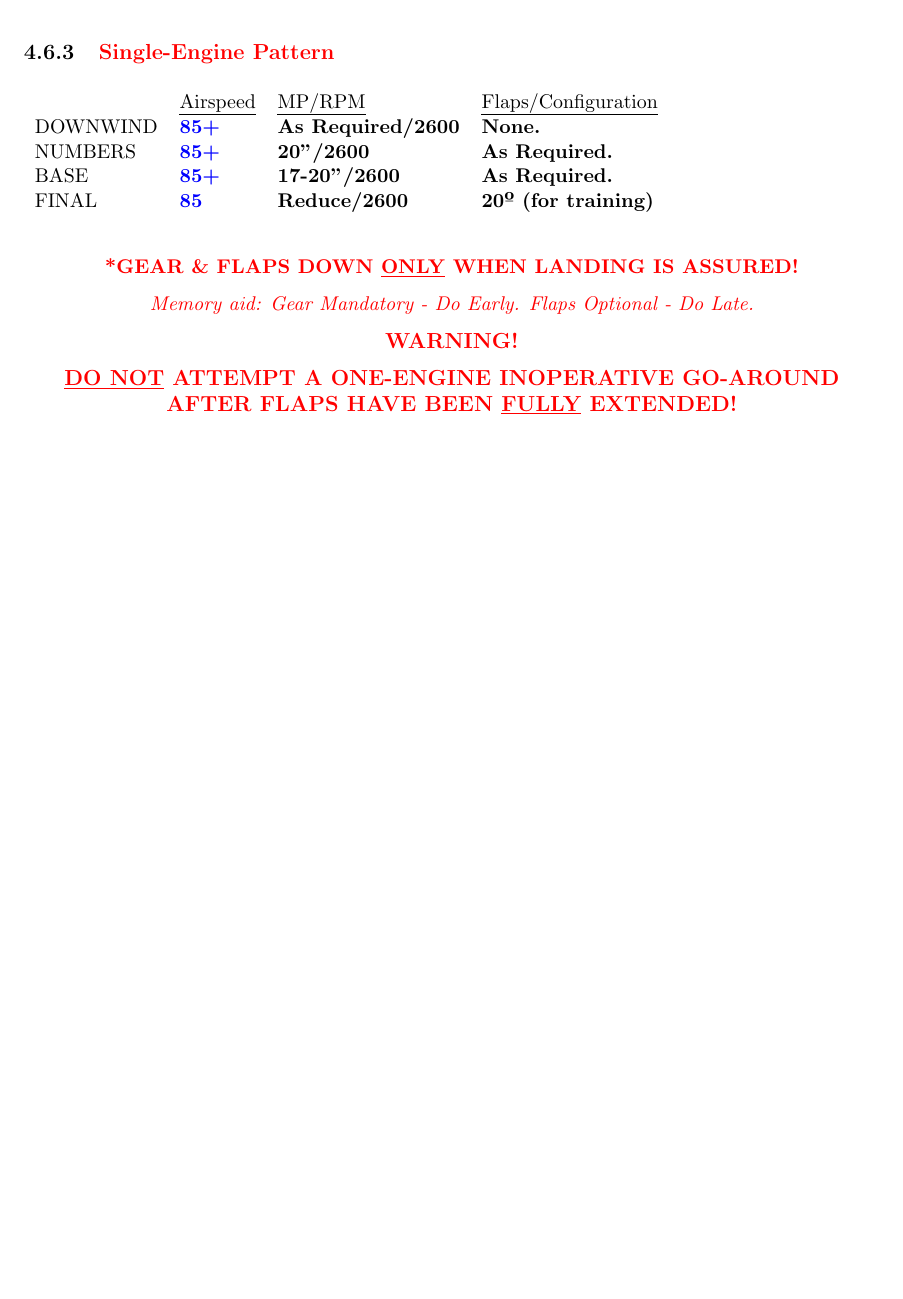
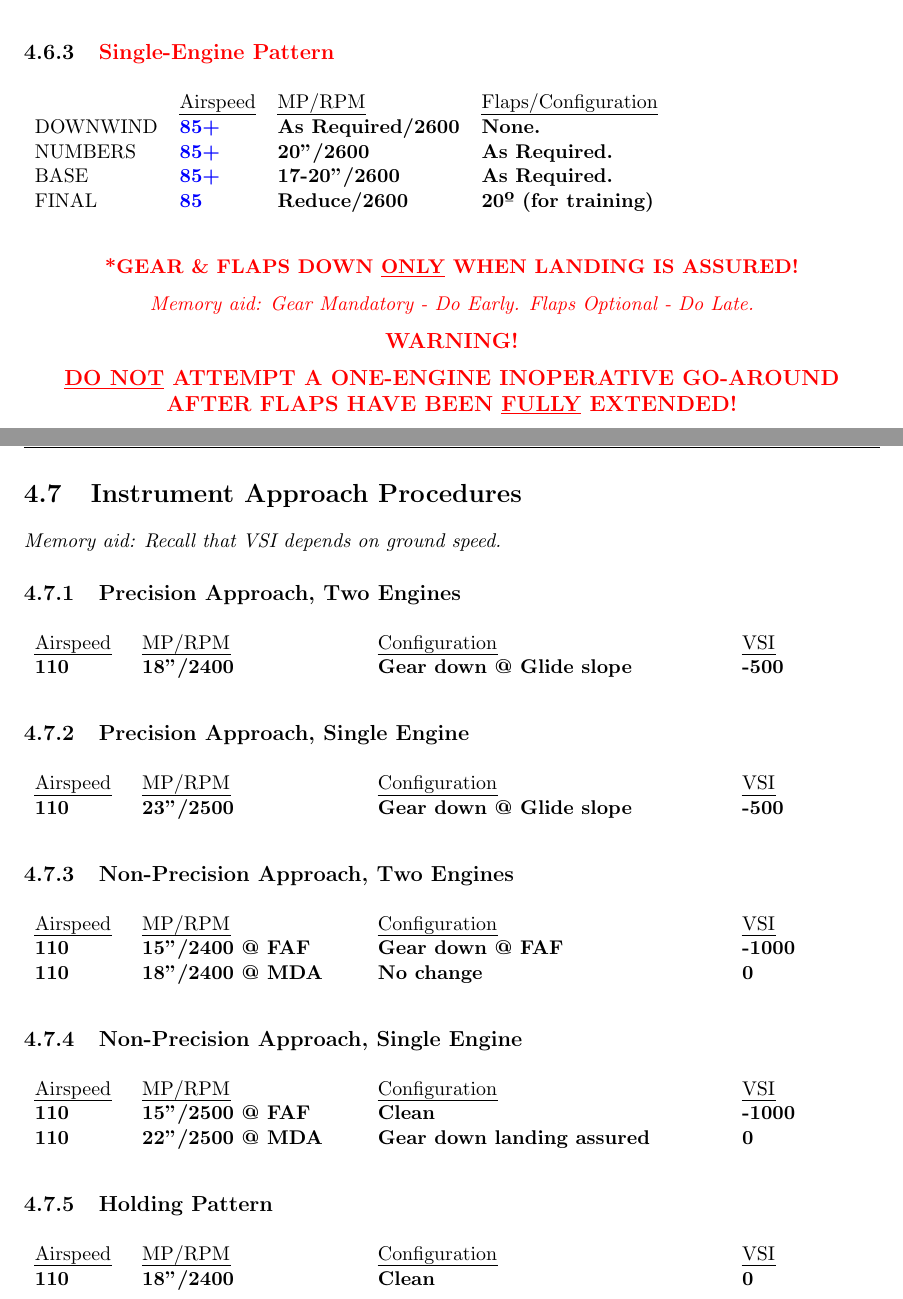
Before and after one commit to jsoltren/cfi-notebook, a LaTeX thesis (multi.tex, which reads resources/multi-engine.tex): part of page 32 of 32 before the commit and two parts of pages 32 and 33 of 35 after it, the two joined at a grey line, cut so that both start at the same text, the shorter picture padded with empty space. Compiled offline with pdfLaTeX.

Commit message:
done with chapter 4 on to performance

```diff
--- a/multi.tex
+++ b/multi.tex
@@ -13,6 +13,7 @@
 \usepackage{enumitem}
 \usepackage[normalem]{ulem}
 \useunder{\uline}{\ul}{}
+\usepackage{tabularx}
 
 %\titlespacing{\chapter}{0pt}{24pt}{12pt}
 
--- a/resources/multi-engine.tex
+++ b/resources/multi-engine.tex
@@ -876,3 +876,92 @@ FINAL    & \textbf{\textcolor{blue}{85}}    & \textbf{Reduce/2600}      & \textb
 \end{large}
 
 \newpage
+
+\section{Instrument Approach Procedures}
+
+\emph{Memory aid: Recall that VSI depends on ground speed.}
+
+\subsection{Precision Approach, Two Engines}
+
+% Please add the following required packages to your document preamble:
+% \usepackage[normalem]{ulem}
+% \useunder{\uline}{\ul}{}
+\begin{table}[H]
+\begin{tabular}%
+  {>{\raggedright\arraybackslash}p{0.1\linewidth}%
+   >{\raggedright\arraybackslash}p{0.25\linewidth}%
+   >{\raggedright\arraybackslash}p{0.4\linewidth}%
+   >{\raggedright\arraybackslash}p{0.1\linewidth}%
+  }
+{\ul Airspeed} & {\ul MP/RPM}      & {\ul Configuration}              & {\ul VSI}     \\
+\textbf{110}   & \textbf{18”/2400} & \textbf{Gear down @ Glide slope} & \textbf{-500}
+\end{tabular}
+\end{table}
+
+\subsection{Precision Approach, Single Engine}
+
+% Please add the following required packages to your document preamble:
+% \usepackage[normalem]{ulem}
+% \useunder{\uline}{\ul}{}
+\begin{table}[H]
+\begin{tabular}%
+  {>{\raggedright\arraybackslash}p{0.1\linewidth}%
+   >{\raggedright\arraybackslash}p{0.25\linewidth}%
+   >{\raggedright\arraybackslash}p{0.4\linewidth}%
+   >{\raggedright\arraybackslash}p{0.1\linewidth}%
+  }
+{\ul Airspeed} & {\ul MP/RPM}      & {\ul Configuration}              & {\ul VSI}     \\
+\textbf{110}   & \textbf{23”/2500} & \textbf{Gear down @ Glide slope} & \textbf{-500}
+\end{tabular}
+\end{table}
+
+\subsection{Non-Precision Approach, Two Engines}
+
+% Please add the following required packages to your document preamble:
+% \usepackage[normalem]{ulem}
+% \useunder{\uline}{\ul}{}
+\begin{table}[H]
+\begin{tabular}%
+  {>{\raggedright\arraybackslash}p{0.1\linewidth}%
+   >{\raggedright\arraybackslash}p{0.25\linewidth}%
+   >{\raggedright\arraybackslash}p{0.4\linewidth}%
+   >{\raggedright\arraybackslash}p{0.1\linewidth}%
+  }
+{\ul Airspeed} & {\ul MP/RPM}            & {\ul Configuration}      & {\ul VSI}      \\
+\textbf{110}   & \textbf{15”/2400 @ FAF} & \textbf{Gear down @ FAF} & \textbf{-1000} \\
+\textbf{110}   & \textbf{18”/2400 @ MDA} & \textbf{No change}       & \textbf{0}
+\end{tabular}
+\end{table}
+
+\subsection{Non-Precision Approach, Single Engine}
+
+\begin{table}[H]
+\begin{tabular}%
+  {>{\raggedright\arraybackslash}p{0.1\linewidth}%
+   >{\raggedright\arraybackslash}p{0.25\linewidth}%
+   >{\raggedright\arraybackslash}p{0.4\linewidth}%
+   >{\raggedright\arraybackslash}p{0.1\linewidth}%
+  }
+{\ul Airspeed} & {\ul MP/RPM}            & {\ul Configuration}                & {\ul VSI}      \\
+\textbf{110}   & \textbf{15”/2500 @ FAF} & \textbf{Clean}                     & \textbf{-1000} \\
+\textbf{110}   & \textbf{22”/2500 @ MDA} & \textbf{Gear down landing assured} & \textbf{0}
+\end{tabular}
+\end{table}
+
+\subsection{Holding Pattern}
+
+\begin{table}[H]
+\begin{tabular}%
+  {>{\raggedright\arraybackslash}p{0.1\linewidth}%
+   >{\raggedright\arraybackslash}p{0.25\linewidth}%
+   >{\raggedright\arraybackslash}p{0.4\linewidth}%
+   >{\raggedright\arraybackslash}p{0.1\linewidth}%
+  }
+{\ul Airspeed} & {\ul MP/RPM}      & {\ul Configuration} & {\ul VSI}  \\
+\textbf{110}   & \textbf{18”/2400} & \textbf{Clean}      & \textbf{0}
+\end{tabular}
+\end{table}
+
+\chapter{Performance}
+
+test test
```
Also changed, not shown: notebook.tex (+2 -0 lines), multi.pdf.
